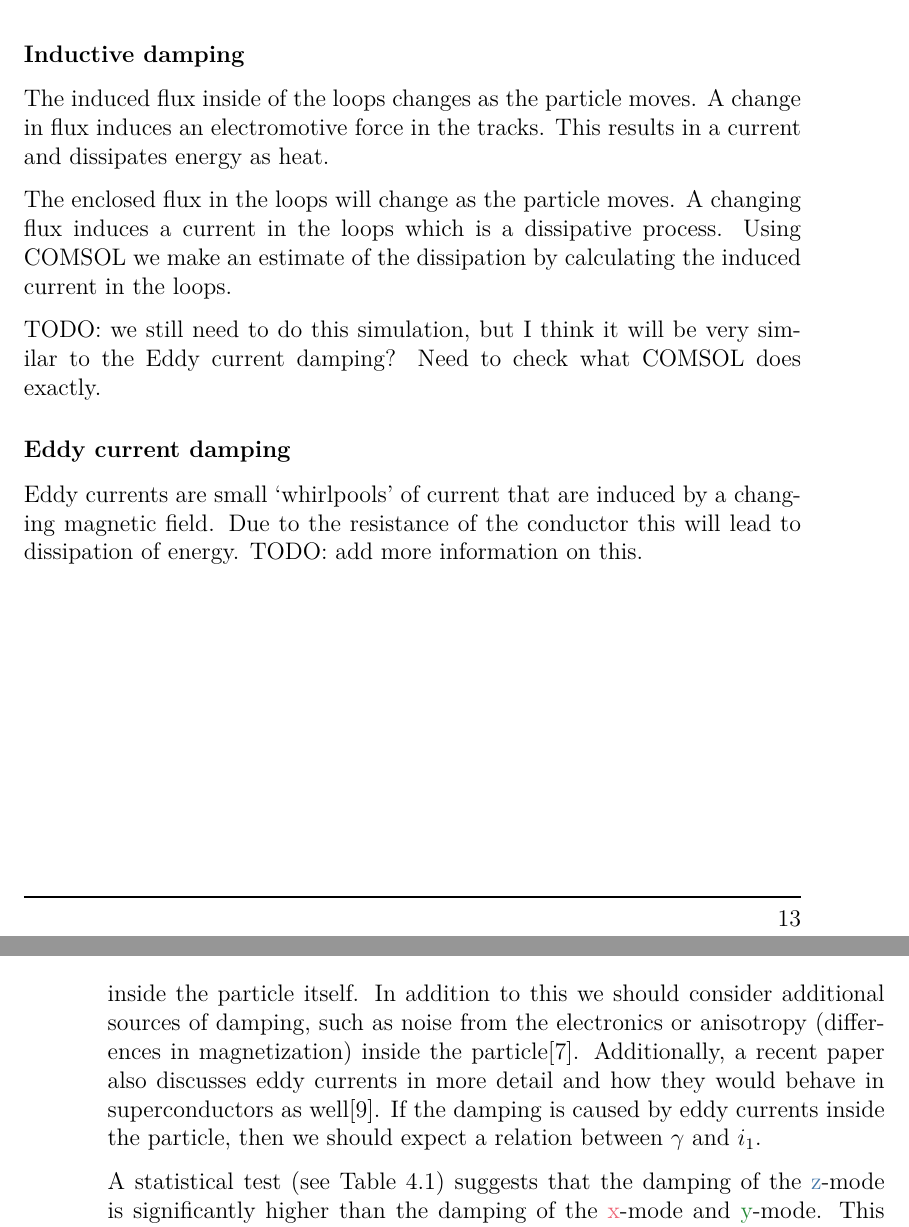
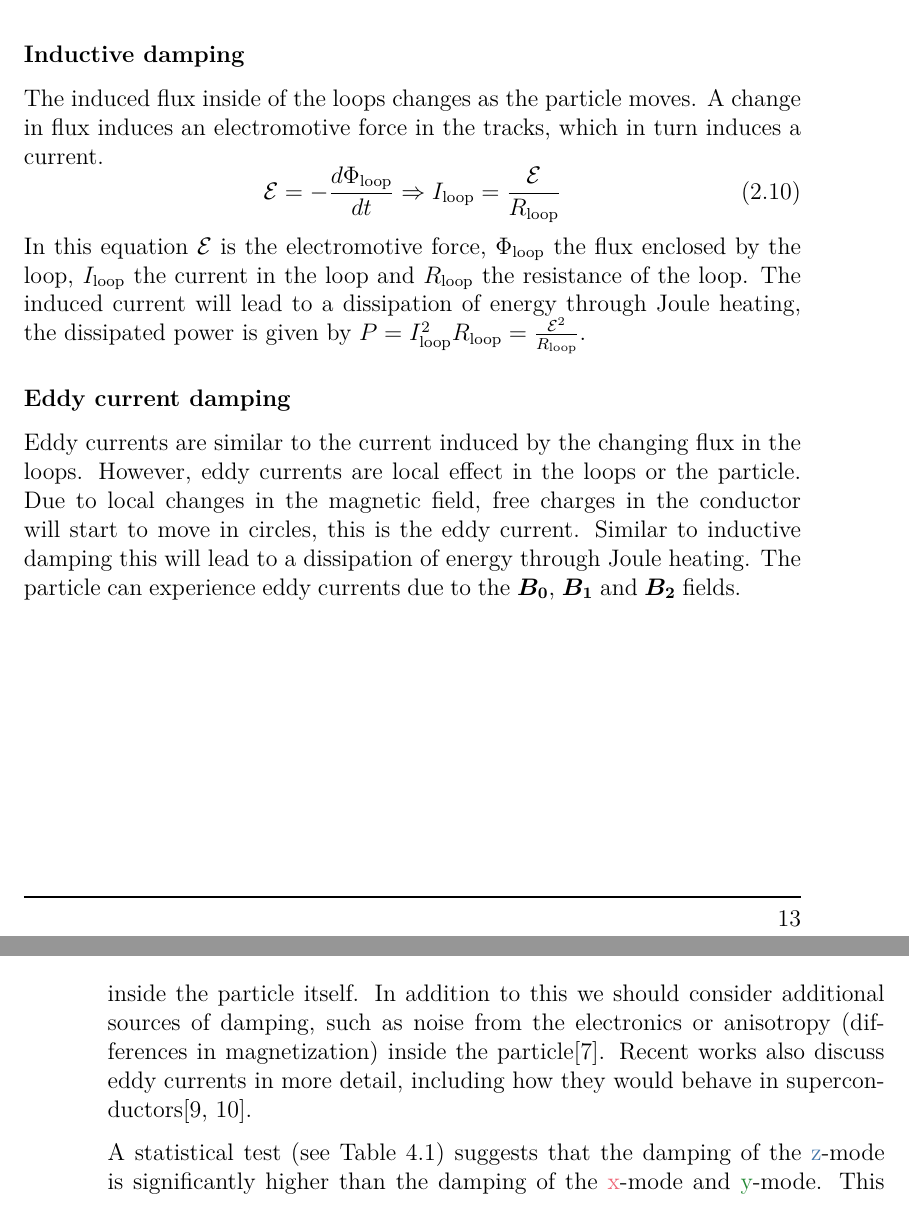
Before and after one commit to jvdoorn/msc-thesis-1, a LaTeX thesis (thesis.tex, which reads chapters/discussion.tex, chapters/theory.tex): two parts of pages 13 and 32 of 42, joined at a grey line, cut so that both start at the same text. Compiled offline with XeLaTeX; a LaTeX package or settings file that is missing is left out.

Commit message:
Some minor updates.

```diff
--- a/chapters/discussion.tex
+++ b/chapters/discussion.tex
@@ -6,7 +6,7 @@ In this chapter we will discuss the results presented in \autoref{chap:results}.
 As mentioned in \autoref{chap:results}, the particle lost its magnetization when irradiated with the laser at low pressures ($<\qty{1}{\milli\bar}$). Decreasing the laser intensity also ment a smaller SNR. Due to this tradeoff a decision was made to only use camera measurements at low pressure. A comparision between the two methods will follow. Besides the total loss of magnetization we are also not sure how well the particle retains its magnetization over time. In addition to this we are also not sure what the resulting magnetization is since we do not reach the saturation field. A future project will focus on designing a device that can fully saturate the particle.
 
 \section*{Damping at low pressures}
-We observed a limit in the Q-factor for pressures below \qty{1E-2}{\milli\bar}. Attempts to model this have been unsuccessful and do not match the experimental results (see \autoref{tab:dissipation}). Proper modelling of the dissipation should involve a time dependent simulation in COMSOL instead of using a Lorentz term. The main reason for this is that a displacement of the particle brings it closer to its surrounding meaning any effects due to the magnetization of the particle will be stronger. Another source of damping could be eddy currents inside the particle itself. In addition to this we should consider additional sources of damping, such as noise from the electronics or anisotropy (differences in magnetization) inside the particle\cite{millen}. Additionally, a recent paper also discusses eddy currents in more detail and how they would behave in superconductors as well\cite{fuwa_stable_2023}. If the damping is caused by eddy currents inside the particle, then we should expect a relation between $\gamma$ and $i_1$.
+We observed a limit in the Q-factor for pressures below \qty{1E-2}{\milli\bar}. Attempts to model this have been unsuccessful and do not match the experimental results (see \autoref{tab:dissipation}). Proper modelling of the dissipation should involve a time dependent simulation in COMSOL instead of using a Lorentz term. The main reason for this is that a displacement of the particle brings it closer to its surrounding meaning any effects due to the magnetization of the particle will be stronger. Another source of damping could be eddy currents inside the particle itself. In addition to this we should consider additional sources of damping, such as noise from the electronics or anisotropy (differences in magnetization) inside the particle\cite{millen}. Recent works also discuss eddy currents in more detail, including how they would behave in superconductors\cite{fuwa_stable_2023,gutierrez_latorre_chip_2023}.
 
 A statistical test (see \autoref{tab:gamma-t-test}) suggests that the damping of the \zmode is significantly higher than the damping of the \xmode and \ymode. This might shed light on the origin of the damping, but it may also be caused by non-linear effects in the trap. Due to the difficulty of observing the \zmode, we needed quite strong driving forces which can cause non-linear effects. Improvements in the detection of the particle position will allow us to measure the \zmode at lower driving forces.
 
--- a/chapters/theory.tex
+++ b/chapters/theory.tex
@@ -111,13 +111,12 @@ $K_n$ is the Knudsen number defined as $K_n = \bar{l}/a$, $\bar{l}$ the mean fre
 
 \subsubsection{Inductive damping}
 \label{subsubsec:inductive-damping}
-The induced flux inside of the loops changes as the particle moves. A change in flux induces an electromotive force in the tracks. This results in a current and dissipates energy as heat.
-
-The enclosed flux in the loops will change as the particle moves. A changing flux induces a current in the loops which is a dissipative process. Using COMSOL we make an estimate of the dissipation by calculating the induced current in the loops.
-
-TODO: we still need to do this simulation, but I think it will be very similar to the Eddy current damping? Need to check what COMSOL does exactly.
+The induced flux inside of the loops changes as the particle moves. A change in flux induces an electromotive force in the tracks, which in turn induces a current.
+\begin{equation}
+    \mathcal{E} = -\frac{d\Phi_\text{loop}}{dt} \Rightarrow I_\text{loop} = \frac{\mathcal{E}}{R_\text{loop}}
+\end{equation}
+In this equation $\mathcal{E}$ is the electromotive force, $\Phi_\text{loop}$ the flux enclosed by the loop, $I_\text{loop}$ the current in the loop and $R_\text{loop}$ the resistance of the loop. The induced current will lead to a dissipation of energy through Joule heating, the dissipated power is given by $P = I_\text{loop}^2 R_\text{loop} = \frac{\mathcal{E}^2}{R_\text{loop}}$.
 
 \subsubsection{Eddy current damping}
 \label{subsubsec:eddy-current-damping}
-Eddy currents are small `whirlpools' of current that are induced by a changing magnetic field. Due to the resistance of the conductor this will lead to dissipation of energy.
-TODO: add more information on this.
+Eddy currents are similar to the current induced by the changing flux in the loops. However, eddy currents are local effect in the loops or the particle. Due to local changes in the magnetic field, free charges in the conductor will start to move in circles, this is the eddy current. Similar to inductive damping this will lead to a dissipation of energy through Joule heating. The particle can experience eddy currents due to the $\vec{B_0}$, $\vec{B_1}$ and $\vec{B_2}$ fields.
```
Also changed, not shown: sources.bib (+11 -0 lines), chapters/theory.tex (2 more changed lines).
